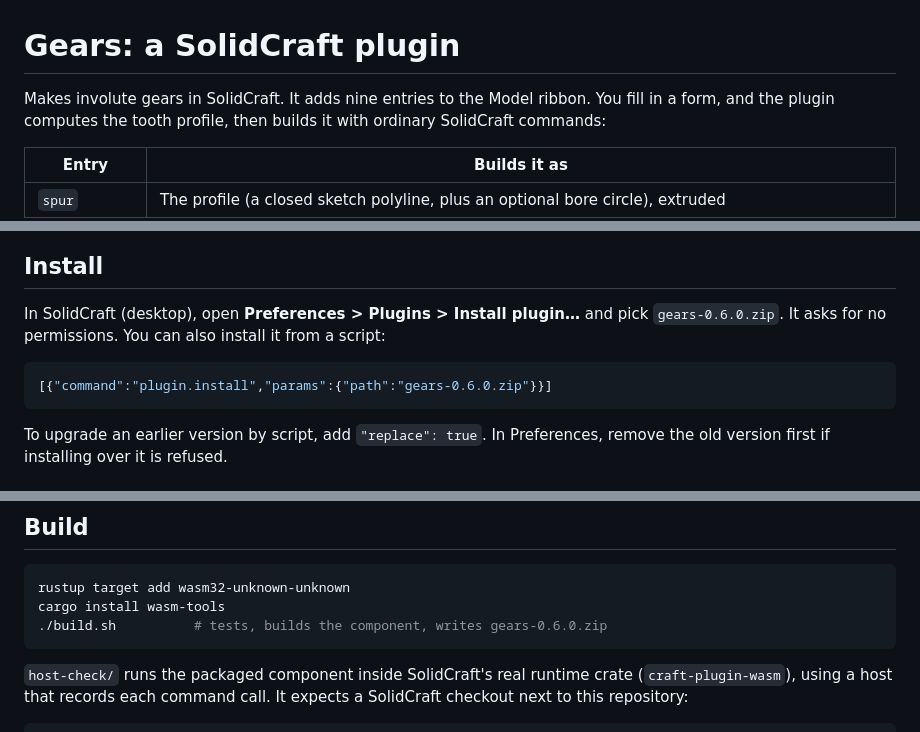
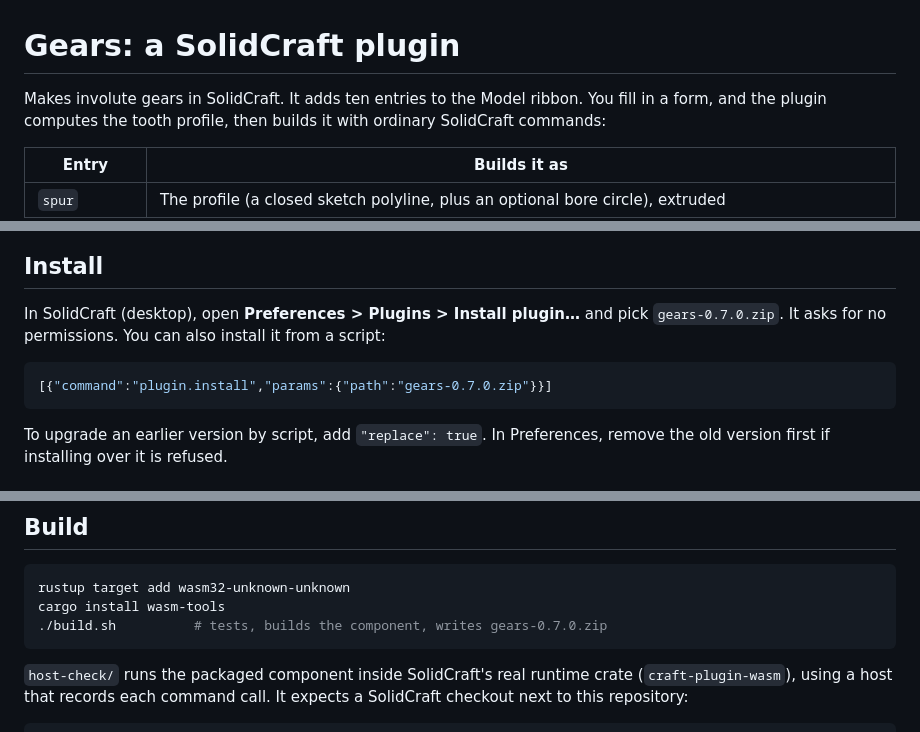
Before and after one commit to bbonsen/solidcraftGearsPlugin, a Markdown page: README.md, 3 parts joined by grey strips. Rendered like a GitHub page.

````diff
--- a/README.md
+++ b/README.md
@@ -1,6 +1,6 @@
 # Gears: a SolidCraft plugin
 
-Makes involute gears in SolidCraft. It adds nine entries to the Model ribbon. You fill in a
+Makes involute gears in SolidCraft. It adds ten entries to the Model ribbon. You fill in a
 form, and the plugin computes the tooth profile, then builds it with ordinary SolidCraft
 commands:
 
@@ -24,10 +25,10 @@ whole run is a single undo step. The plugin needs no file, network or settings a
 ## Install
 
 In SolidCraft (desktop), open **Preferences > Plugins > Install plugin…** and pick
-`gears-0.6.0.zip`. It asks for no permissions. You can also install it from a script:
+`gears-0.7.0.zip`. It asks for no permissions. You can also install it from a script:
 
 ```json
-[{"command":"plugin.install","params":{"path":"gears-0.6.0.zip"}}]
+[{"command":"plugin.install","params":{"path":"gears-0.7.0.zip"}}]
 ```
 
 To upgrade an earlier version by script, add `"replace": true`. In Preferences, remove the old version first if installing over it is refused.
@@ -229,7 +257,7 @@ would differ near the root.
 ```bash
 rustup target add wasm32-unknown-unknown
 cargo install wasm-tools
-./build.sh          # tests, builds the component, writes gears-0.6.0.zip
+./build.sh          # tests, builds the component, writes gears-0.7.0.zip
 ```
 
 `host-check/` runs the packaged component inside SolidCraft's real runtime crate
````
Also changed, not shown: other parts of README.md (+28 -0 lines), preview-planetary.png (added), 9 other files.
